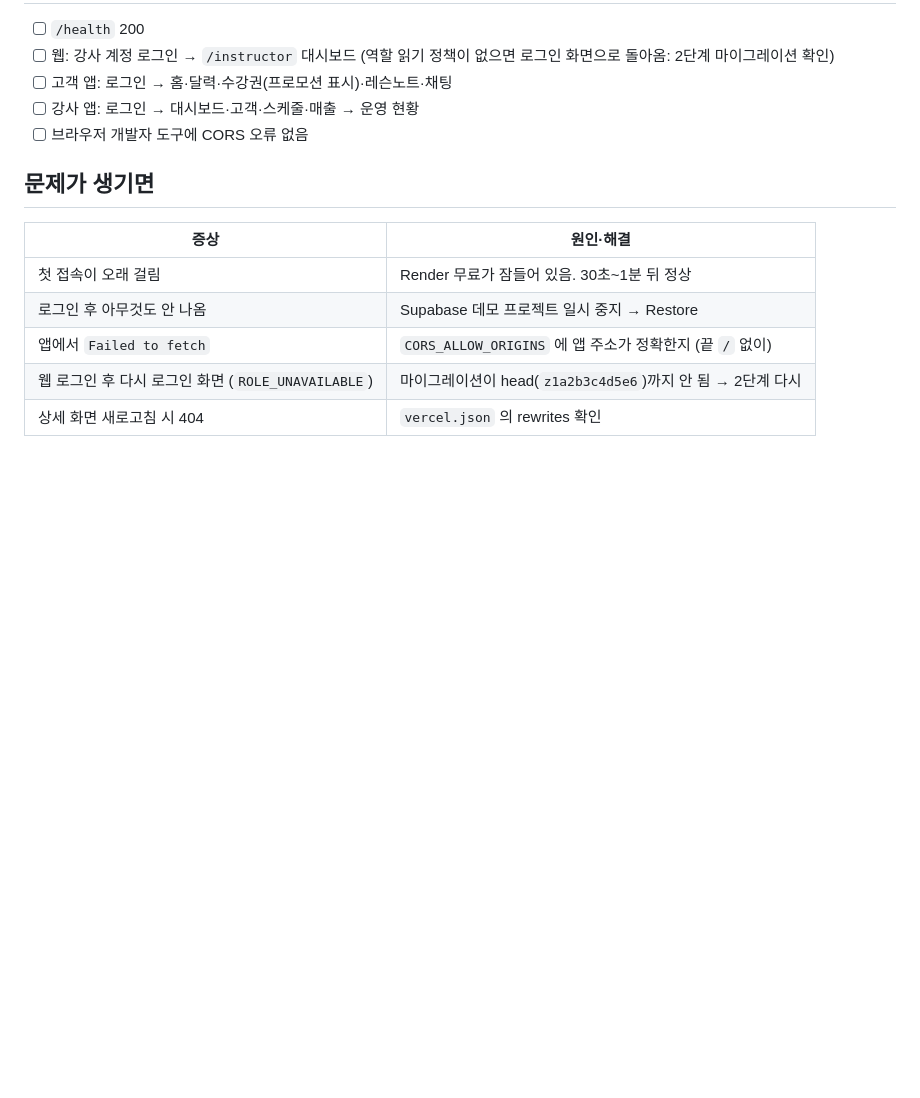
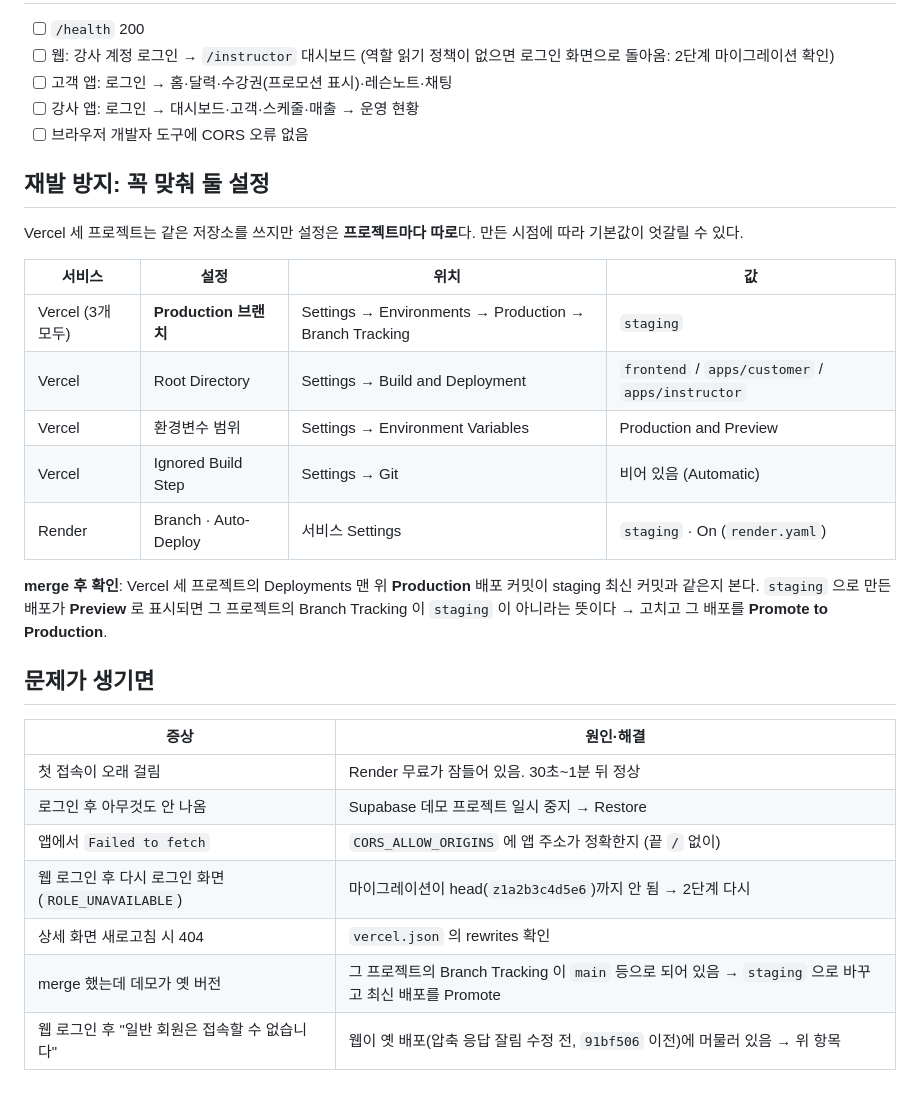
Before and after one commit to DDukbagy/CRM_Core, a Markdown page: docs/operations/demo-deploy.md, the part around the change. Rendered like a GitHub page; blank space fills up the shorter version.

```diff
--- a/docs/operations/demo-deploy.md
+++ b/docs/operations/demo-deploy.md
@@ -113,6 +113,21 @@ poetry run python scripts/seed_demo.py
 - [ ] 강사 앱: 로그인 → 대시보드·고객·스케줄·매출 → 운영 현황
 - [ ] 브라우저 개발자 도구에 CORS 오류 없음
 
+## 재발 방지: 꼭 맞춰 둘 설정
+
+Vercel 세 프로젝트는 같은 저장소를 쓰지만 설정은 **프로젝트마다 따로**다. 만든 시점에 따라 기본값이 엇갈릴 수 있다.
+
+| 서비스 | 설정 | 위치 | 값 |
+|---|---|---|---|
+| Vercel (3개 모두) | **Production 브랜치** | Settings → Environments → Production → Branch Tracking | `staging` |
+| Vercel | Root Directory | Settings → Build and Deployment | `frontend` / `apps/customer` / `apps/instructor` |
+| Vercel | 환경변수 범위 | Settings → Environment Variables | Production and Preview |
+| Vercel | Ignored Build Step | Settings → Git | 비어 있음 (Automatic) |
+| Render | Branch · Auto-Deploy | 서비스 Settings | `staging` · On (`render.yaml`) |
+
+**merge 후 확인**: Vercel 세 프로젝트의 Deployments 맨 위 **Production** 배포 커밋이 staging 최신 커밋과 같은지 본다.
+`staging` 으로 만든 배포가 **Preview** 로 표시되면 그 프로젝트의 Branch Tracking 이 `staging` 이 아니라는 뜻이다 → 고치고 그 배포를 **Promote to Production**.
+
 ## 문제가 생기면
 
 | 증상 | 원인·해결 |
@@ -122,3 +137,5 @@ poetry run python scripts/seed_demo.py
 | 앱에서 `Failed to fetch` | `CORS_ALLOW_ORIGINS` 에 앱 주소가 정확한지 (끝 `/` 없이) |
 | 웹 로그인 후 다시 로그인 화면 (`ROLE_UNAVAILABLE`) | 마이그레이션이 head(`z1a2b3c4d5e6`)까지 안 됨 → 2단계 다시 |
 | 상세 화면 새로고침 시 404 | `vercel.json` 의 rewrites 확인 |
+| merge 했는데 데모가 옛 버전 | 그 프로젝트의 Branch Tracking 이 `main` 등으로 되어 있음 → `staging` 으로 바꾸고 최신 배포를 Promote |
+| 웹 로그인 후 "일반 회원은 접속할 수 없습니다" | 웹이 옛 배포(압축 응답 잘림 수정 전, `91bf506` 이전)에 머물러 있음 → 위 항목 |
```
Also changed, not shown: README.md (+0 -8 lines), docs/progress.md (+2 -1 lines).
